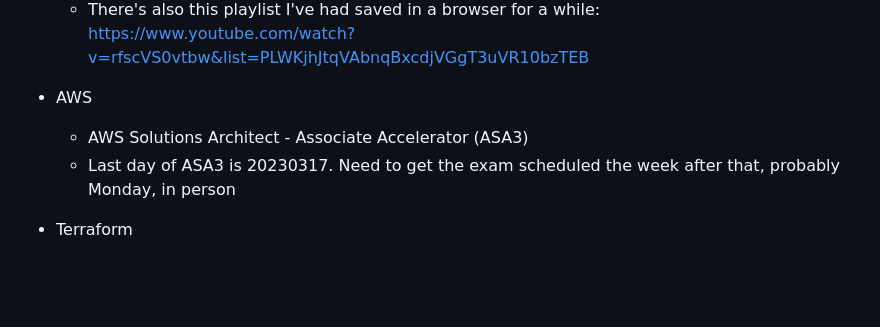
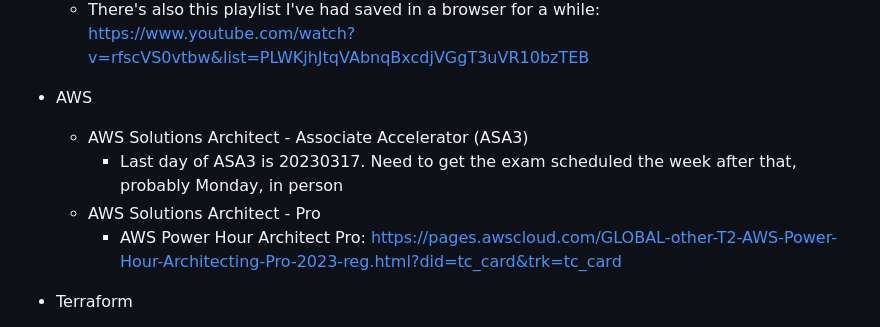
Before and after one commit to jamesdcheney0/continuing-education, a Markdown page: README.md, the part around the change. Rendered like a GitHub page; blank space fills up the shorter version.

Commit message:
added notes for SA pro + some formatting

```diff
--- a/README.md
+++ b/README.md
@@ -35,7 +35,9 @@ Develop the following skills for approximately 1000 hours
 
 - AWS
     - AWS Solutions Architect - Associate Accelerator (ASA3)
-    - Last day of ASA3 is 20230317. Need to get the exam scheduled the week after that, probably Monday, in person
+        - Last day of ASA3 is 20230317. Need to get the exam scheduled the week after that, probably Monday, in person
+    - AWS Solutions Architect - Pro
+        - AWS Power Hour Architect Pro: https://pages.awscloud.com/GLOBAL-other-T2-AWS-Power-Hour-Architecting-Pro-2023-reg.html?did=tc_card&trk=tc_card
 
 - Terraform
     - Andrew Brown from Code Camp with ExamPro - https://www.youtube.com/watch?v=V4waklkBC38&t (ABCC)
```
